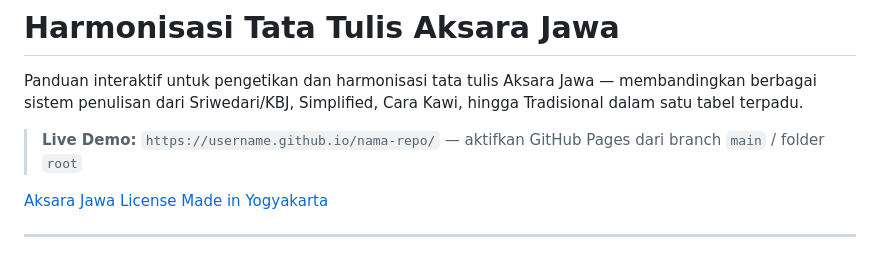
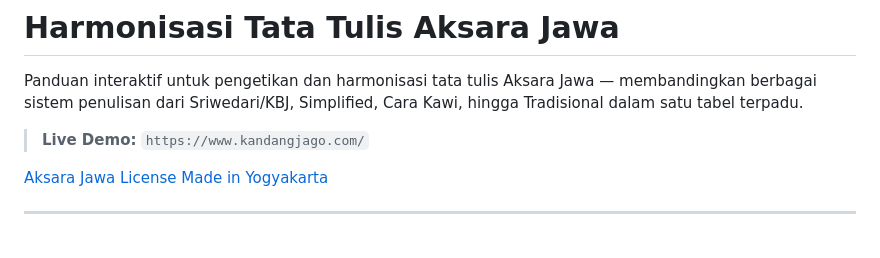
Before and after one commit to kandangjago/harmonisasi, a Markdown page: README.md, the part around the change. GitHub-like rendering.

```diff
--- a/README.md
+++ b/README.md
@@ -2,7 +2,7 @@
 
 Panduan interaktif untuk pengetikan dan harmonisasi tata tulis Aksara Jawa — membandingkan berbagai sistem penulisan dari Sriwedari/KBJ, Simplified, Cara Kawi, hingga Tradisional dalam satu tabel terpadu.
 
-> **Live Demo:** `https://username.github.io/nama-repo/` — aktifkan GitHub Pages dari branch `main` / folder `root`
+> **Live Demo:** `https://www.kandangjago.com/`
 
 [Aksara Jawa](https://img.shields.io/badge/Aksara-Jawa-%230056b3?style=for-the-badge)
 [License](https://img.shields.io/badge/license-MIT-green?style=flat-square)
```
